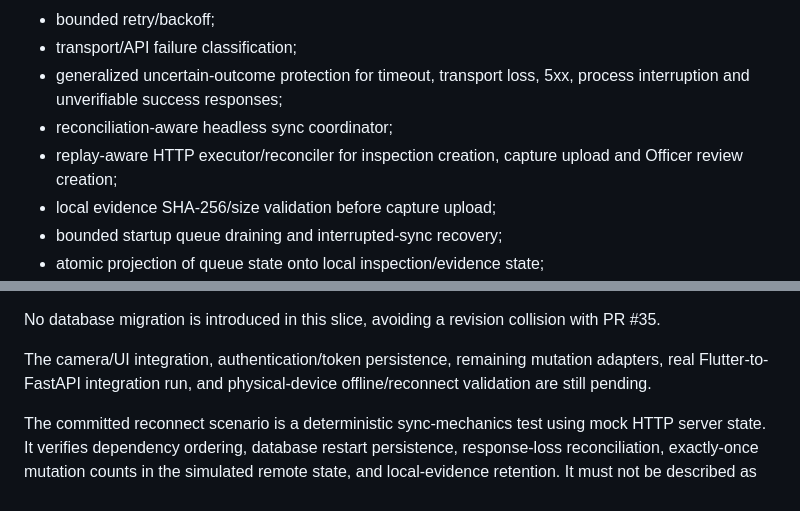
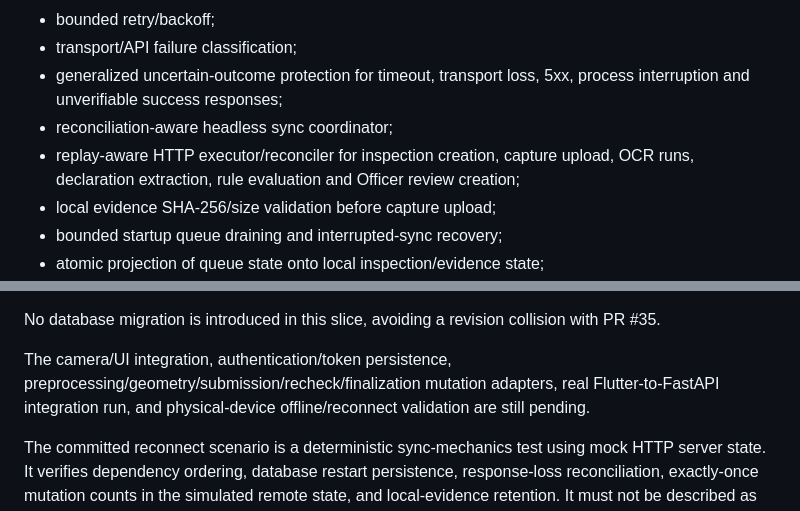
Before and after one commit to Bhaskar-Bahukhandi/SIH_Codeflux, a Markdown page: docs/phase-7/README.md, 2 parts joined by grey strips. Drawn GitHub-style.

Commit message:
Phase 7: record stable OCR extraction and evaluation replay support

```diff
--- a/docs/phase-7/README.md
+++ b/docs/phase-7/README.md
@@ -147,7 +147,7 @@ The current Phase 7 branch now contains two bounded implementation layers.
 - transport/API failure classification;
 - generalized uncertain-outcome protection for timeout, transport loss, 5xx, process interruption and unverifiable success responses;
 - reconciliation-aware headless sync coordinator;
-- replay-aware HTTP executor/reconciler for inspection creation, capture upload and Officer review creation;
+- replay-aware HTTP executor/reconciler for inspection creation, capture upload, OCR runs, declaration extraction, rule evaluation and Officer review creation;
 - local evidence SHA-256/size validation before capture upload;
 - bounded startup queue draining and interrupted-sync recovery;
 - atomic projection of queue state onto local inspection/evidence state;
@@ -160,7 +160,7 @@ The current Phase 7 branch now contains two bounded implementation layers.
 
 No database migration is introduced in this slice, avoiding a revision collision with PR #35.
 
-The camera/UI integration, authentication/token persistence, remaining mutation adapters, real Flutter-to-FastAPI integration run, and physical-device offline/reconnect validation are still pending.
+The camera/UI integration, authentication/token persistence, preprocessing/geometry/submission/recheck/finalization mutation adapters, real Flutter-to-FastAPI integration run, and physical-device offline/reconnect validation are still pending.
 
 The committed reconnect scenario is a deterministic sync-mechanics test using mock HTTP server state. It verifies dependency ordering, database restart persistence, response-loss reconciliation, exactly-once mutation counts in the simulated remote state, and local-evidence retention. It must not be described as real backend or field validation.
 
```
